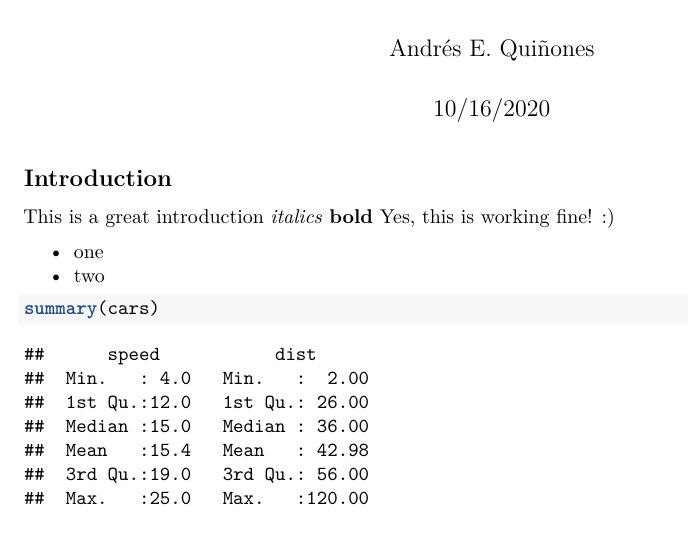
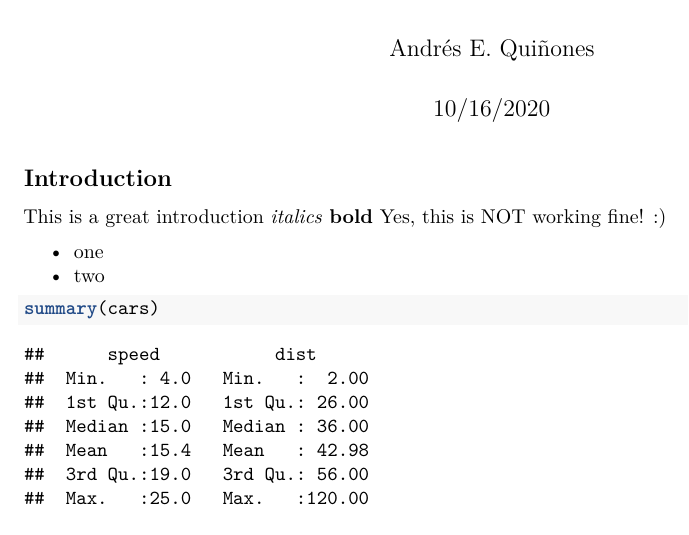
Before and after one commit to andreseqp/Git_onRsudio, an R Markdown document (firstArticle.Rmd): part of page 1 of 2, cut so that both start at the same text. Rendered offline with R 4.5, knitr and Pandoc, then LaTeX, with nearby package versions.

Commit message:
Cata you are wrong

```diff
--- a/firstArticle.Rmd
+++ b/firstArticle.Rmd
@@ -12,7 +12,7 @@ knitr::opts_chunk$set(echo = TRUE)
 ## Introduction
 
 This is a great introduction _italics_ **bold**
-Yes, this is working fine! :)
+Yes, this is NOT working fine! :)
 
 * one
 * two
```
